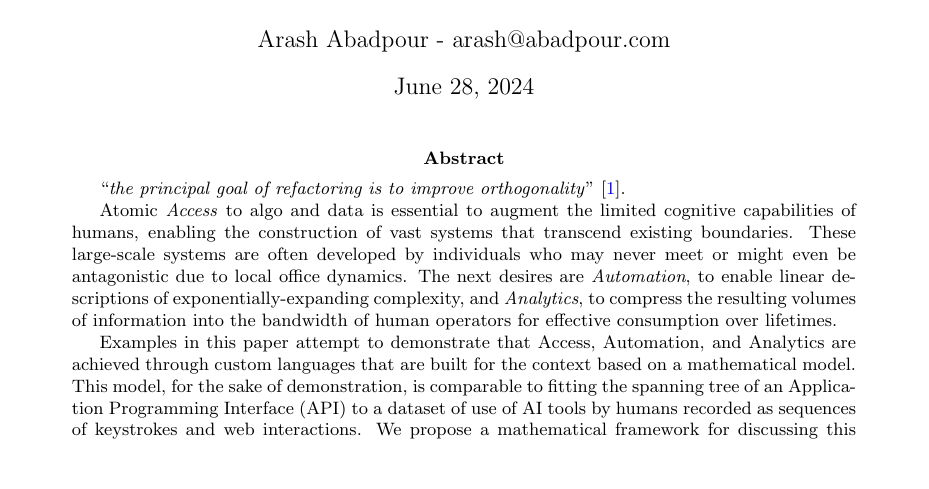
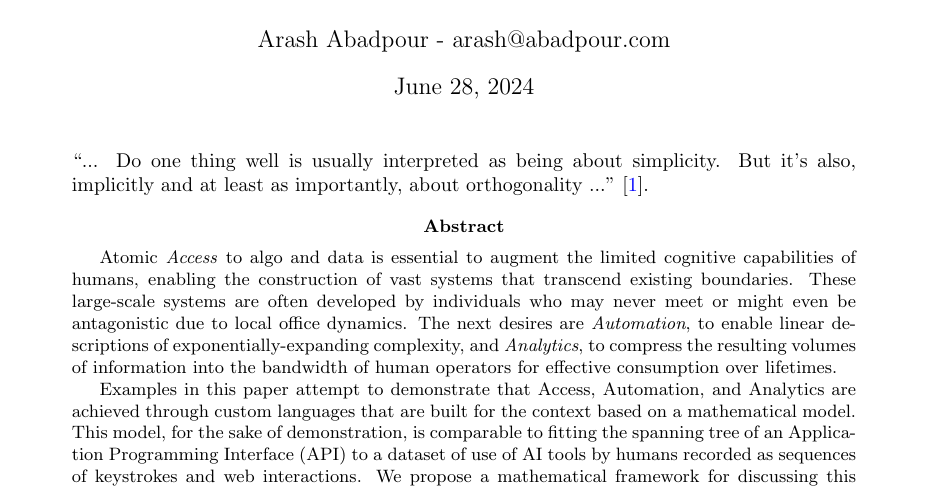
Before and after one commit to kamangir/giza, a LaTeX paper (tex/giza.tex, which reads tex/meta/abstract.tex): part of page 1 of 16, cut so that both start at the same text, the shorter picture padded with empty space. Compiled offline with pdfLaTeX; a LaTeX package or settings file that is missing is left out.

Commit message:
abstract refactor - kamangir/bolt#746

```diff
--- a/tex/meta/abstract.tex
+++ b/tex/meta/abstract.tex
@@ -1,8 +1,11 @@
+\begin{quote}
+    \enquote{... Do one thing well is usually interpreted as being about simplicity. But it's also, implicitly and at least as importantly, about orthogonality ...}~\cite{orthogonality}.
+\end{quote}
+
+
 \begin{abstract}
 
 % Access, Automation, Analytics -> AI
-
-``\emph{the principal goal of refactoring is to improve orthogonality}''~\cite{orthogonality}.
 
 Atomic \emph{Access} to algo and data is essential to augment the limited cognitive capabilities of humans, enabling the construction of vast systems that transcend existing boundaries. These large-scale systems are often developed by individuals who may never meet or might even be antagonistic due to local office dynamics. The next desires are \emph{Automation}, to enable linear descriptions of exponentially-expanding complexity, and \emph{Analytics}, to compress the resulting volumes of information into the bandwidth of human operators for effective consumption over lifetimes.
 
```
Also changed, not shown: 1 other file.
